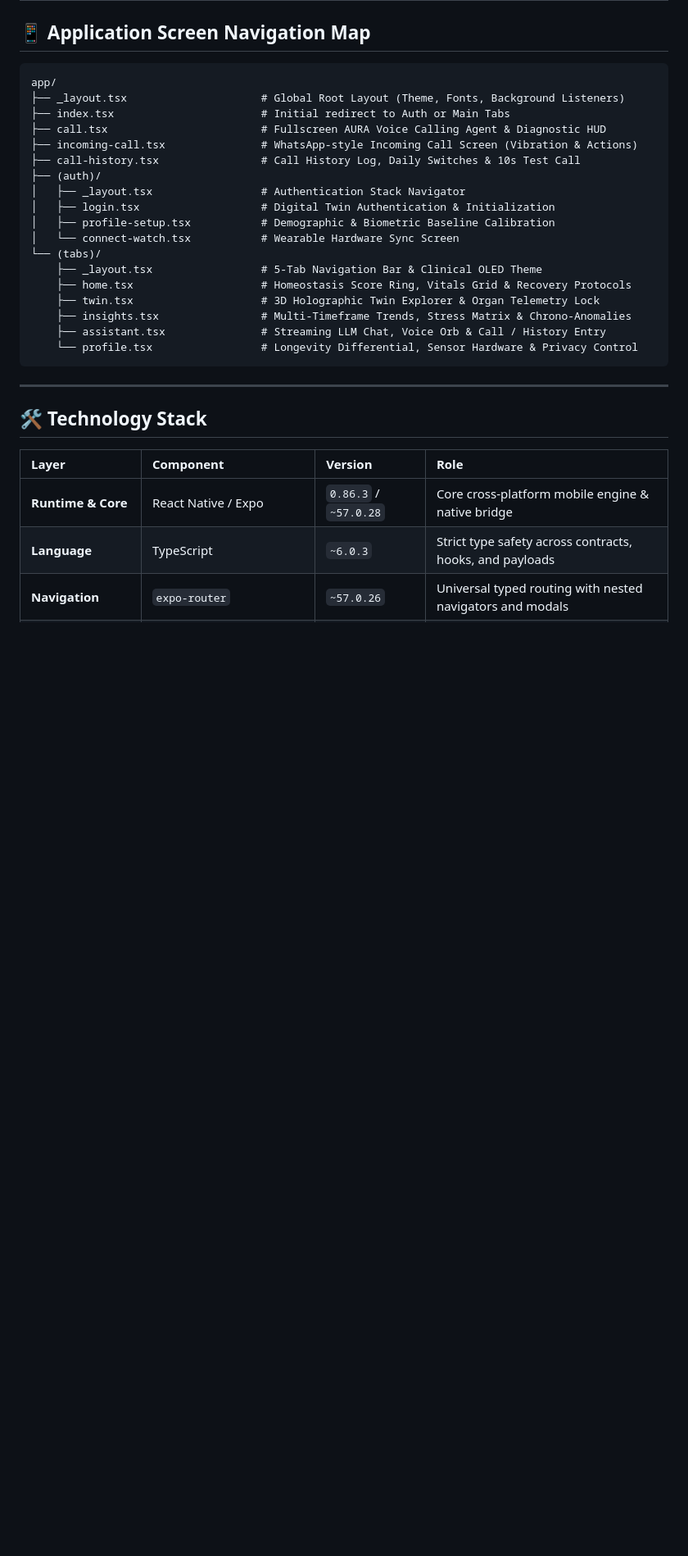
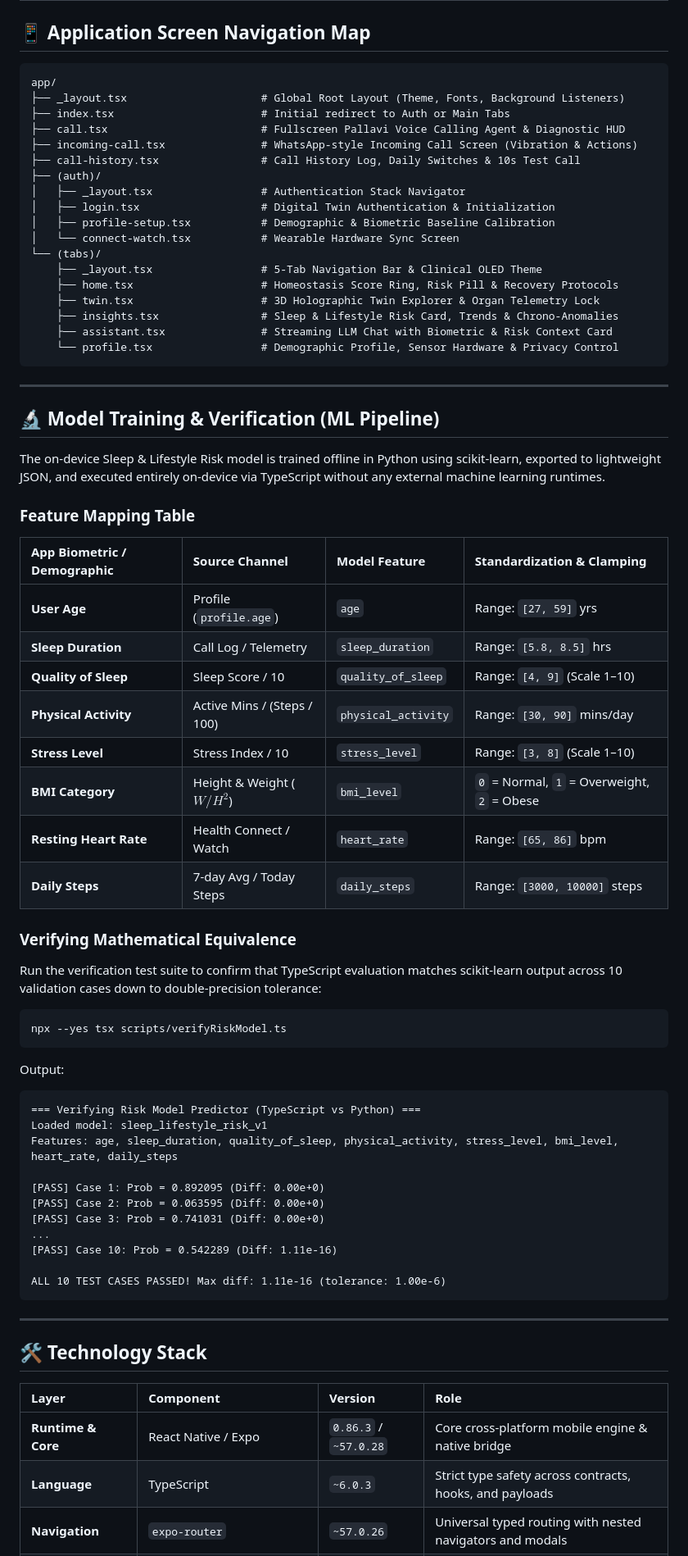
Before and after one commit to mrdark5133/ai_driven_human_digital_twin_mobile_app, a Markdown page: README.md, the part around one of its changes. Shown at 82% size. Rendered like a GitHub page; blank space fills up the shorter version.

````diff
--- a/README.md
+++ b/README.md
@@ -120,7 +145,7 @@ AI-Driven Human ingests continuous multi-sensor biometric telemetry—from nativ
 app/
 ├── _layout.tsx                     # Global Root Layout (Theme, Fonts, Background Listeners)
 ├── index.tsx                       # Initial redirect to Auth or Main Tabs
-├── call.tsx                        # Fullscreen AURA Voice Calling Agent & Diagnostic HUD
+├── call.tsx                        # Fullscreen Pallavi Voice Calling Agent & Diagnostic HUD
 ├── incoming-call.tsx               # WhatsApp-style Incoming Call Screen (Vibration & Actions)
 ├── call-history.tsx                # Call History Log, Daily Switches & 10s Test Call
 ├── (auth)/
@@ -130,11 +155,53 @@ app/
 │   └── connect-watch.tsx           # Wearable Hardware Sync Screen
 └── (tabs)/
     ├── _layout.tsx                 # 5-Tab Navigation Bar & Clinical OLED Theme
-    ├── home.tsx                    # Homeostasis Score Ring, Vitals Grid & Recovery Protocols
+    ├── home.tsx                    # Homeostasis Score Ring, Risk Pill & Recovery Protocols
     ├── twin.tsx                    # 3D Holographic Twin Explorer & Organ Telemetry Lock
-    ├── insights.tsx                # Multi-Timeframe Trends, Stress Matrix & Chrono-Anomalies
-    ├── assistant.tsx               # Streaming LLM Chat, Voice Orb & Call / History Entry
-    └── profile.tsx                 # Longevity Differential, Sensor Hardware & Privacy Control
+    ├── insights.tsx                # Sleep & Lifestyle Risk Card, Trends & Chrono-Anomalies
+    ├── assistant.tsx               # Streaming LLM Chat with Biometric & Risk Context Card
+    └── profile.tsx                 # Demographic Profile, Sensor Hardware & Privacy Control
+```
+
+---
+
+## 🔬 Model Training & Verification (ML Pipeline)
+
+The on-device Sleep & Lifestyle Risk model is trained offline in Python using scikit-learn, exported to lightweight JSON, and executed entirely on-device via TypeScript without any external machine learning runtimes.
+
+### Feature Mapping Table
+
+| App Biometric / Demographic | Source Channel | Model Feature | Standardization & Clamping |
+| :--- | :--- | :--- | :--- |
+| **User Age** | Profile (`profile.age`) | `age` | Range: `[27, 59]` yrs |
+| **Sleep Duration** | Call Log / Telemetry | `sleep_duration` | Range: `[5.8, 8.5]` hrs |
+| **Quality of Sleep** | Sleep Score / 10 | `quality_of_sleep` | Range: `[4, 9]` (Scale 1–10) |
+| **Physical Activity** | Active Mins / (Steps / 100) | `physical_activity` | Range: `[30, 90]` mins/day |
+| **Stress Level** | Stress Index / 10 | `stress_level` | Range: `[3, 8]` (Scale 1–10) |
+| **BMI Category** | Height & Weight ($W / H^2$) | `bmi_level` | `0` = Normal, `1` = Overweight, `2` = Obese |
+| **Resting Heart Rate** | Health Connect / Watch | `heart_rate` | Range: `[65, 86]` bpm |
+| **Daily Steps** | 7-day Avg / Today Steps | `daily_steps` | Range: `[3000, 10000]` steps |
+
+### Verifying Mathematical Equivalence
+
+Run the verification test suite to confirm that TypeScript evaluation matches scikit-learn output across 10 validation cases down to double-precision tolerance:
+
+```bash
+npx --yes tsx scripts/verifyRiskModel.ts
+```
+
+Output:
+```text
+=== Verifying Risk Model Predictor (TypeScript vs Python) ===
+Loaded model: sleep_lifestyle_risk_v1
+Features: age, sleep_duration, quality_of_sleep, physical_activity, stress_level, bmi_level, heart_rate, daily_steps
+
+[PASS] Case 1: Prob = 0.892095 (Diff: 0.00e+0)
+[PASS] Case 2: Prob = 0.063595 (Diff: 0.00e+0)
+[PASS] Case 3: Prob = 0.741031 (Diff: 0.00e+0)
+...
+[PASS] Case 10: Prob = 0.542289 (Diff: 1.11e-16)
+
+ALL 10 TEST CASES PASSED! Max diff: 1.11e-16 (tolerance: 1.00e-6)
 ```
 
 ---
````
Also changed, not shown: other parts of README.md (+59 -26 lines).
